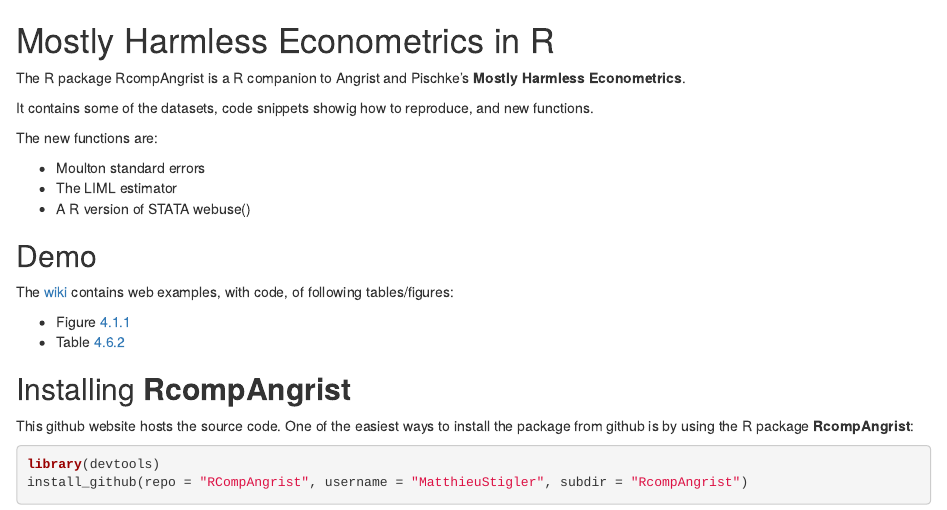
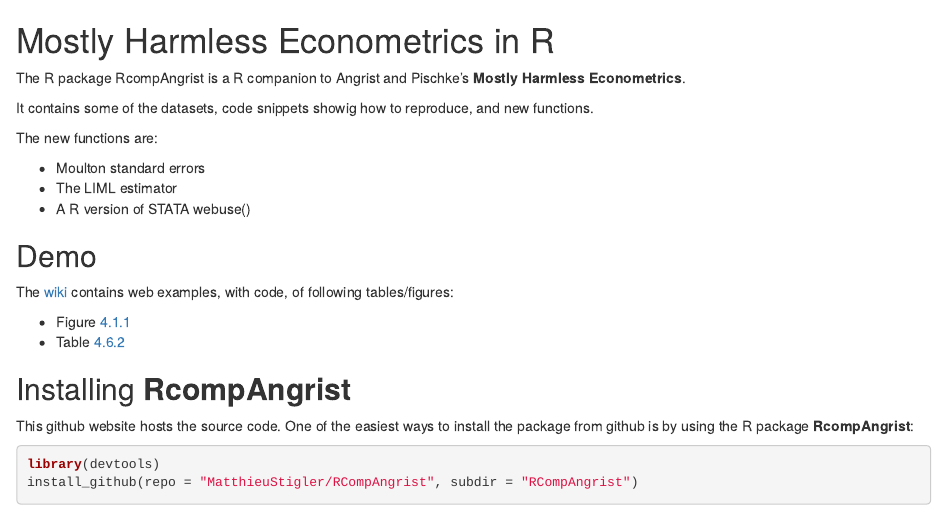
Before and after one commit to MatthieuStigler/RCompAngrist, an R Markdown document (README.Rmd): the page in a window 1100 px wide, from its top. Rendered offline with R 4.5, knitr and Pandoc, with nearby package versions.

Commit message:
Update install_github call

````diff
--- a/README.Rmd
+++ b/README.Rmd
@@ -27,5 +27,5 @@
 
 ```r
 library(devtools)
-install_github(repo = "RCompAngrist", username = "MatthieuStigler", subdir = "RcompAngrist")
+install_github(repo = "MatthieuStigler/RCompAngrist", subdir = "RCompAngrist")
 ```
````
